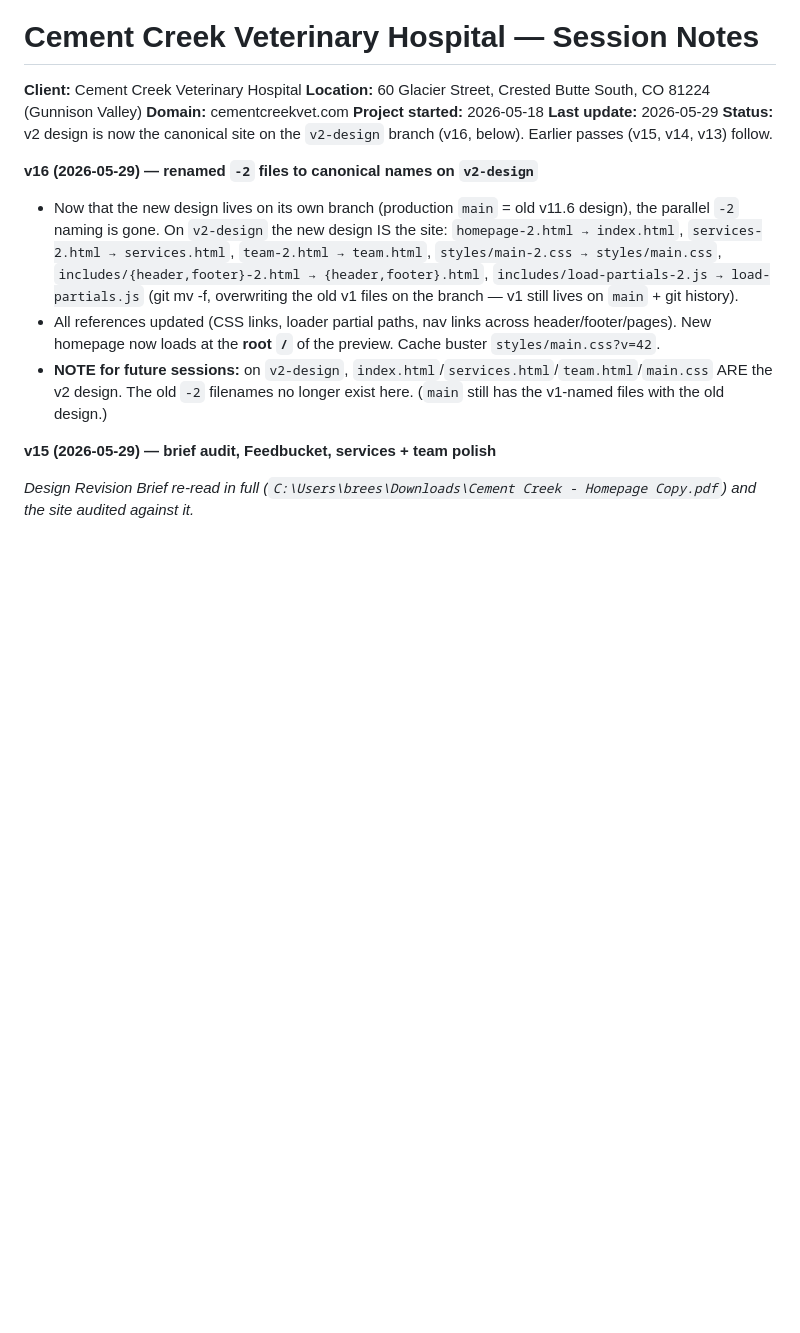
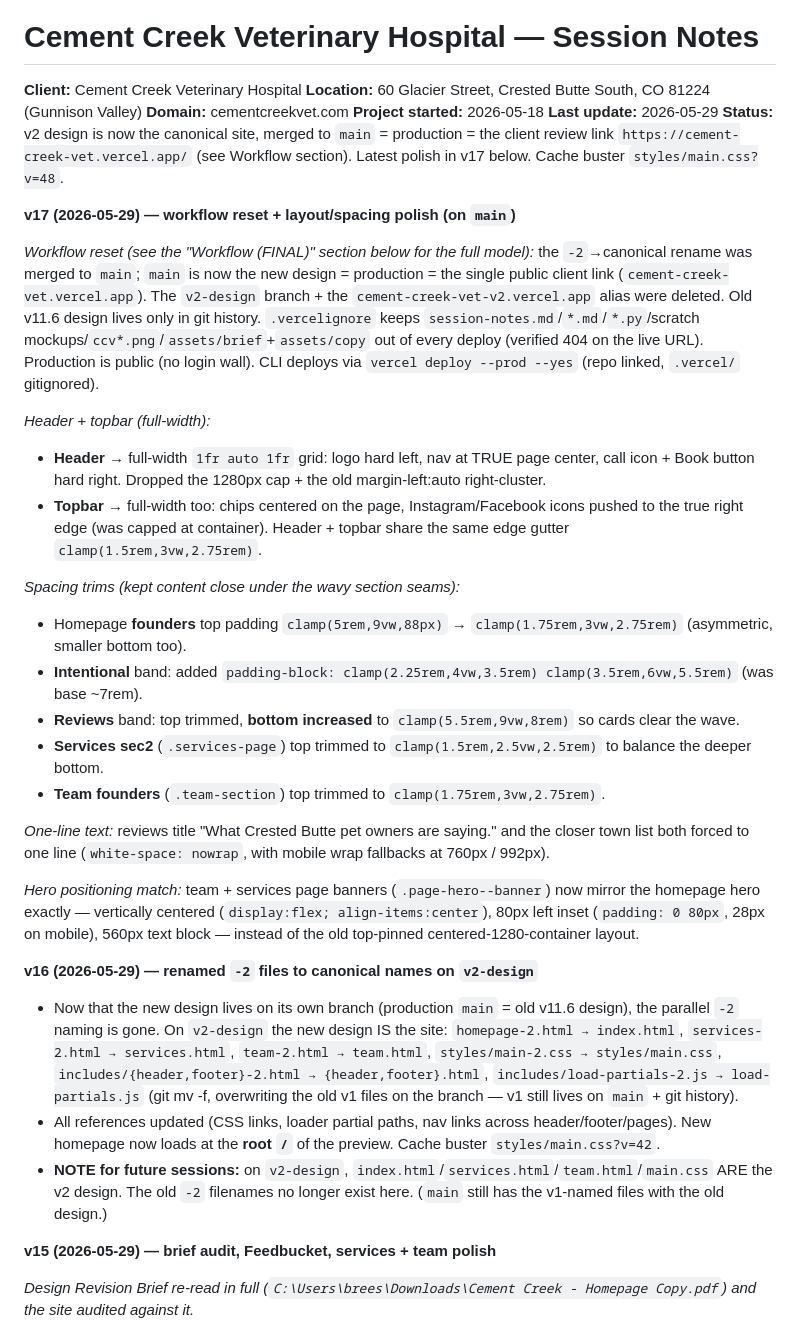
Before and after one commit to digital-brees/cementcreek, a Markdown page: session-notes.md, the part around the change. GitHub-like rendering; blank space fills up the shorter version.

Commit message:
docs: v17 session notes — workflow reset + layout/spacing polish
Co-Authored-By: Claude Opus 4.8 (1M context) <noreply@anthropic.com>

```diff
--- a/session-notes.md
+++ b/session-notes.md
@@ -5,7 +5,26 @@
 **Domain:** cementcreekvet.com
 **Project started:** 2026-05-18
 **Last update:** 2026-05-29
-**Status:** v2 design is now the canonical site on the `v2-design` branch (v16, below). Earlier passes (v15, v14, v13) follow.
+**Status:** v2 design is now the canonical site, merged to `main` = production = the client review link `https://cement-creek-vet.vercel.app/` (see Workflow section). Latest polish in v17 below. Cache buster `styles/main.css?v=48`.
+
+**v17 (2026-05-29) — workflow reset + layout/spacing polish (on `main`)**
+
+  *Workflow reset (see the "Workflow (FINAL)" section below for the full model):* the `-2`→canonical rename was merged to `main`; `main` is now the new design = production = the single public client link (`cement-creek-vet.vercel.app`). The `v2-design` branch + the `cement-creek-vet-v2.vercel.app` alias were deleted. Old v11.6 design lives only in git history. `.vercelignore` keeps `session-notes.md`/`*.md`/`*.py`/scratch mockups/`ccv*.png`/`assets/brief`+`assets/copy` out of every deploy (verified 404 on the live URL). Production is public (no login wall). CLI deploys via `vercel deploy --prod --yes` (repo linked, `.vercel/` gitignored).
+
+  *Header + topbar (full-width):*
+  - **Header** → full-width `1fr auto 1fr` grid: logo hard left, nav at TRUE page center, call icon + Book button hard right. Dropped the 1280px cap + the old margin-left:auto right-cluster.
+  - **Topbar** → full-width too: chips centered on the page, Instagram/Facebook icons pushed to the true right edge (was capped at container). Header + topbar share the same edge gutter `clamp(1.5rem,3vw,2.75rem)`.
+
+  *Spacing trims (kept content close under the wavy section seams):*
+  - Homepage **founders** top padding `clamp(5rem,9vw,88px)` → `clamp(1.75rem,3vw,2.75rem)` (asymmetric, smaller bottom too).
+  - **Intentional** band: added `padding-block: clamp(2.25rem,4vw,3.5rem) clamp(3.5rem,6vw,5.5rem)` (was base ~7rem).
+  - **Reviews** band: top trimmed, **bottom increased** to `clamp(5.5rem,9vw,8rem)` so cards clear the wave.
+  - **Services sec2** (`.services-page`) top trimmed to `clamp(1.5rem,2.5vw,2.5rem)` to balance the deeper bottom.
+  - **Team founders** (`.team-section`) top trimmed to `clamp(1.75rem,3vw,2.75rem)`.
+
+  *One-line text:* reviews title "What Crested Butte pet owners are saying." and the closer town list both forced to one line (`white-space: nowrap`, with mobile wrap fallbacks at 760px / 992px).
+
+  *Hero positioning match:* team + services page banners (`.page-hero--banner`) now mirror the homepage hero exactly — vertically centered (`display:flex; align-items:center`), 80px left inset (`padding: 0 80px`, 28px on mobile), 560px text block — instead of the old top-pinned centered-1280-container layout.
 
 **v16 (2026-05-29) — renamed `-2` files to canonical names on `v2-design`**
   - Now that the new design lives on its own branch (production `main` = old v11.6 design), the parallel `-2` naming is gone. On `v2-design` the new design IS the site: `homepage-2.html → index.html`, `services-2.html → services.html`, `team-2.html → team.html`, `styles/main-2.css → styles/main.css`, `includes/{header,footer}-2.html → {header,footer}.html`, `includes/load-partials-2.js → load-partials.js` (git mv -f, overwriting the old v1 files on the branch — v1 still lives on `main` + git history).
```
